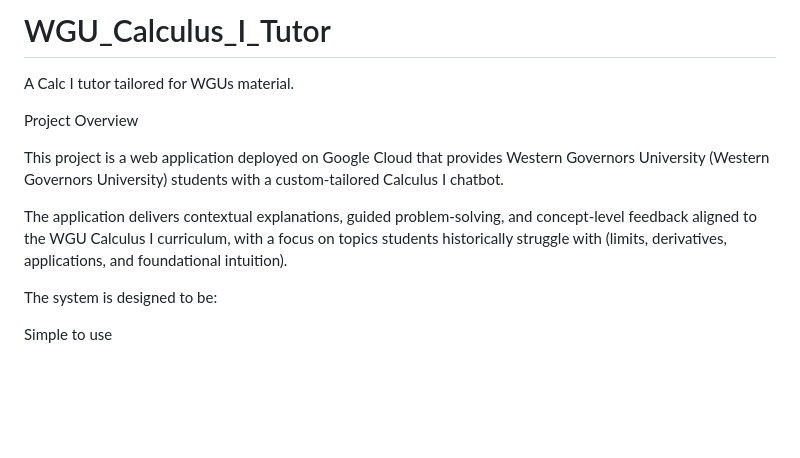
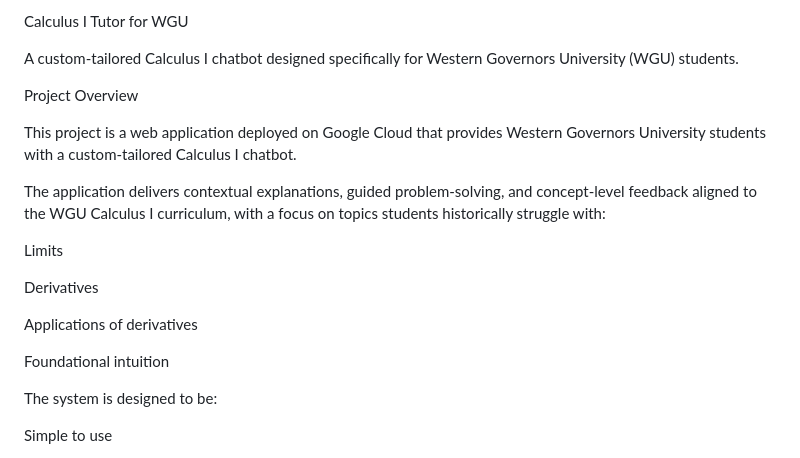
Before and after one commit to GunnarIsenberg/WGU_Calculus_I_Tutor, a Markdown page: README.md, the part around one of its changes. Drawn GitHub-style; blank space fills up the shorter version.

```diff
--- a/README.md
+++ b/README.md
@@ -1,11 +1,20 @@
-# WGU_Calculus_I_Tutor
-A Calc I tutor tailored for WGUs material.
+Calculus I Tutor for WGU
+
+A custom-tailored Calculus I chatbot designed specifically for Western Governors University (WGU) students.
 
 Project Overview
 
-This project is a web application deployed on Google Cloud that provides Western Governors University (Western Governors University) students with a custom-tailored Calculus I chatbot.
+This project is a web application deployed on Google Cloud that provides Western Governors University students with a custom-tailored Calculus I chatbot.
 
-The application delivers contextual explanations, guided problem-solving, and concept-level feedback aligned to the WGU Calculus I curriculum, with a focus on topics students historically struggle with (limits, derivatives, applications, and foundational intuition).
+The application delivers contextual explanations, guided problem-solving, and concept-level feedback aligned to the WGU Calculus I curriculum, with a focus on topics students historically struggle with:
+
+Limits
+
+Derivatives
+
+Applications of derivatives
+
+Foundational intuition
 
 The system is designed to be:
 
```
Also changed, not shown: other parts of README.md (+38 -38 lines).
